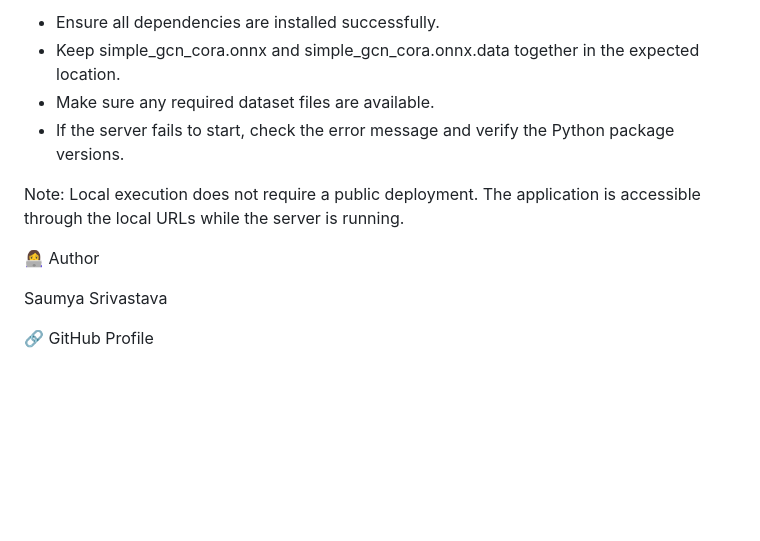
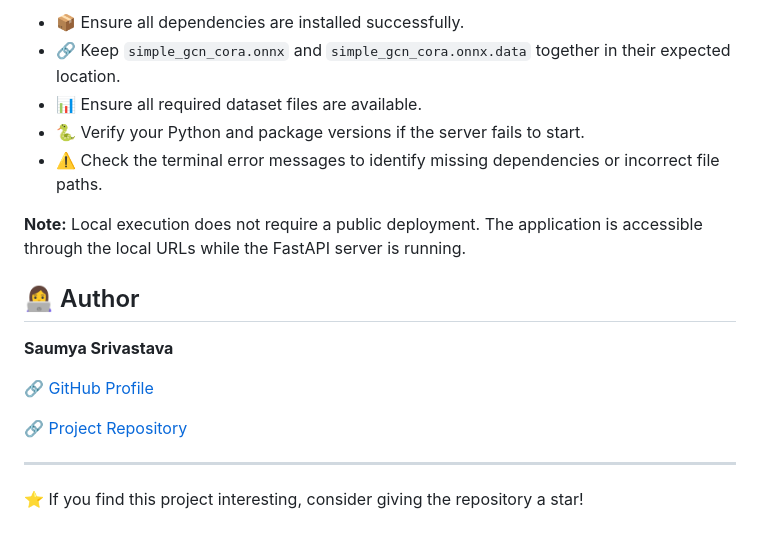
Before and after one commit to snape0931/CORA-PROJECT, a Markdown page: README.md, the part around one of its changes. Rendered like a GitHub page; blank space fills up the shorter version.

```diff
--- a/README.md
+++ b/README.md
@@ -124,13 +147,20 @@ Troubleshooting
 
-* Ensure all dependencies are installed successfully.
-* Keep simple_gcn_cora.onnx and simple_gcn_cora.onnx.data together in the expected location.
-* Make sure any required dataset files are available.
-* If the server fails to start, check the error message and verify the Python package versions.
+- 📦 Ensure all dependencies are installed successfully.
+- 🔗 Keep `simple_gcn_cora.onnx` and `simple_gcn_cora.onnx.data` together in their expected location.
+- 📊 Ensure all required dataset files are available.
+- 🐍 Verify your Python and package versions if the server fails to start.
+- ⚠️ Check the terminal error messages to identify missing dependencies or incorrect file paths.
 
-Note: Local execution does not require a public deployment. The application is accessible through the local URLs while the server is running.
+**Note:** Local execution does not require a public deployment. The application is accessible through the local URLs while the FastAPI server is running.
 
-👩‍💻 Author
+## 👩‍💻 Author
 
-Saumya Srivastava
+**Saumya Srivastava**
 
-🔗 GitHub Profile
+🔗 [GitHub Profile](https://github.com/snape0931)
+
+🔗 [Project Repository](https://github.com/snape0931/CORA-PROJECT)
+
+---
+
+⭐ If you find this project interesting, consider giving the repository a star!
```
Also changed, not shown: other parts of README.md (+90 -67 lines).
